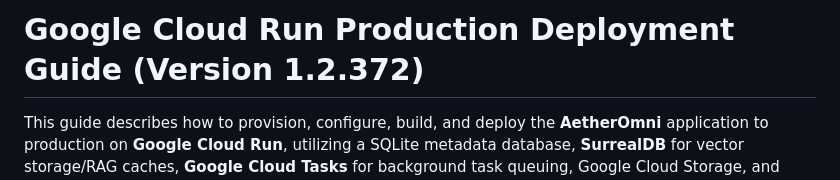
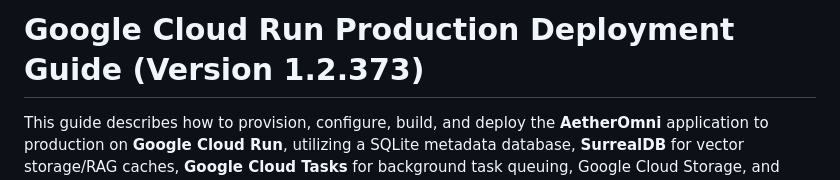
Before and after one commit to lucivskvn/AetherOmni, a Markdown page: gcp_deployment_guide.md, the part around the change. Rendered like a GitHub page.

```diff
--- a/gcp_deployment_guide.md
+++ b/gcp_deployment_guide.md
@@ -1,4 +1,4 @@
-# Google Cloud Run Production Deployment Guide (Version 1.2.372)
+# Google Cloud Run Production Deployment Guide (Version 1.2.373)
 
 This guide describes how to provision, configure, build, and deploy the **AetherOmni** application to production on **Google Cloud Run**, utilizing a SQLite metadata database, **SurrealDB** for vector storage/RAG caches, **Google Cloud Tasks** for background task queuing, Google Cloud Storage, and Google Secret Manager.
 
```
Also changed, not shown: README.md (+4 -4 lines).
